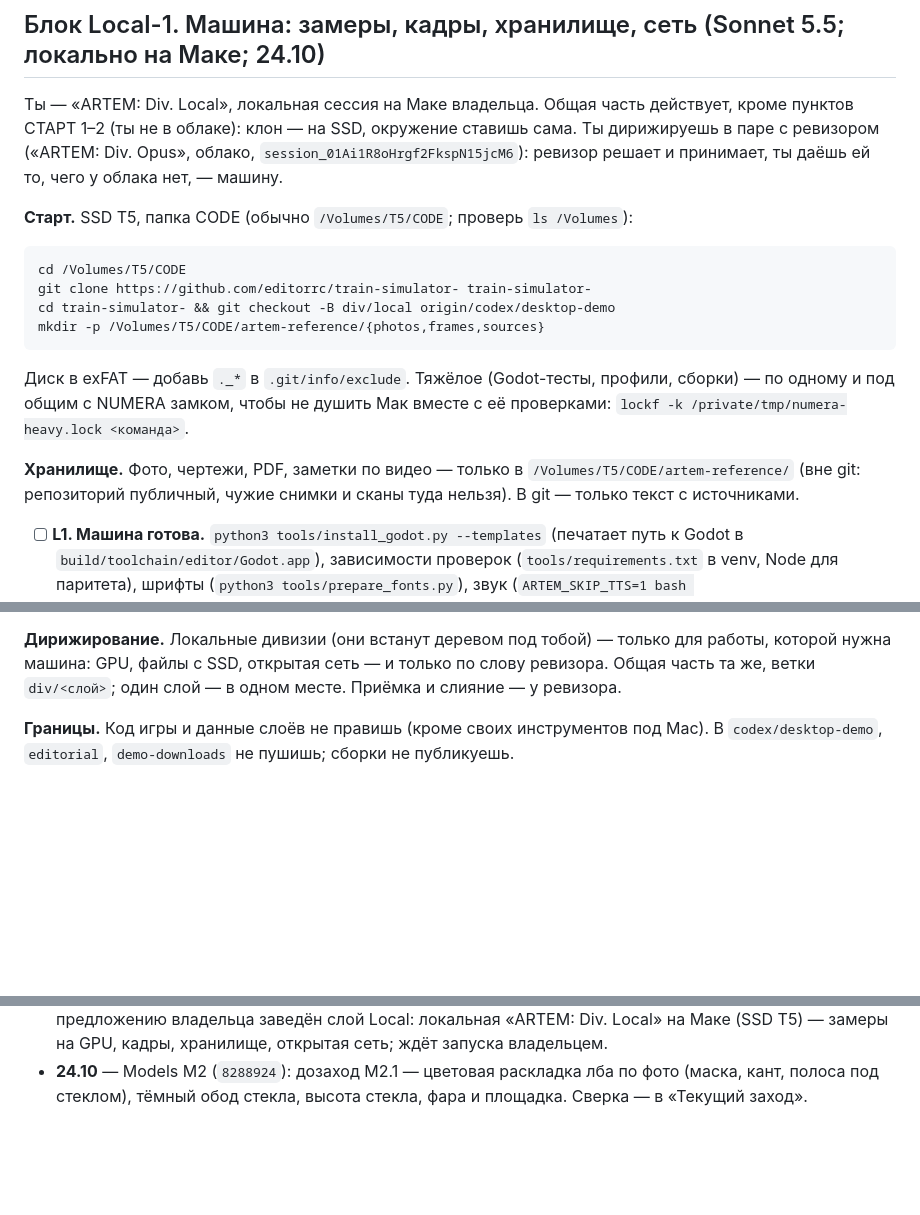
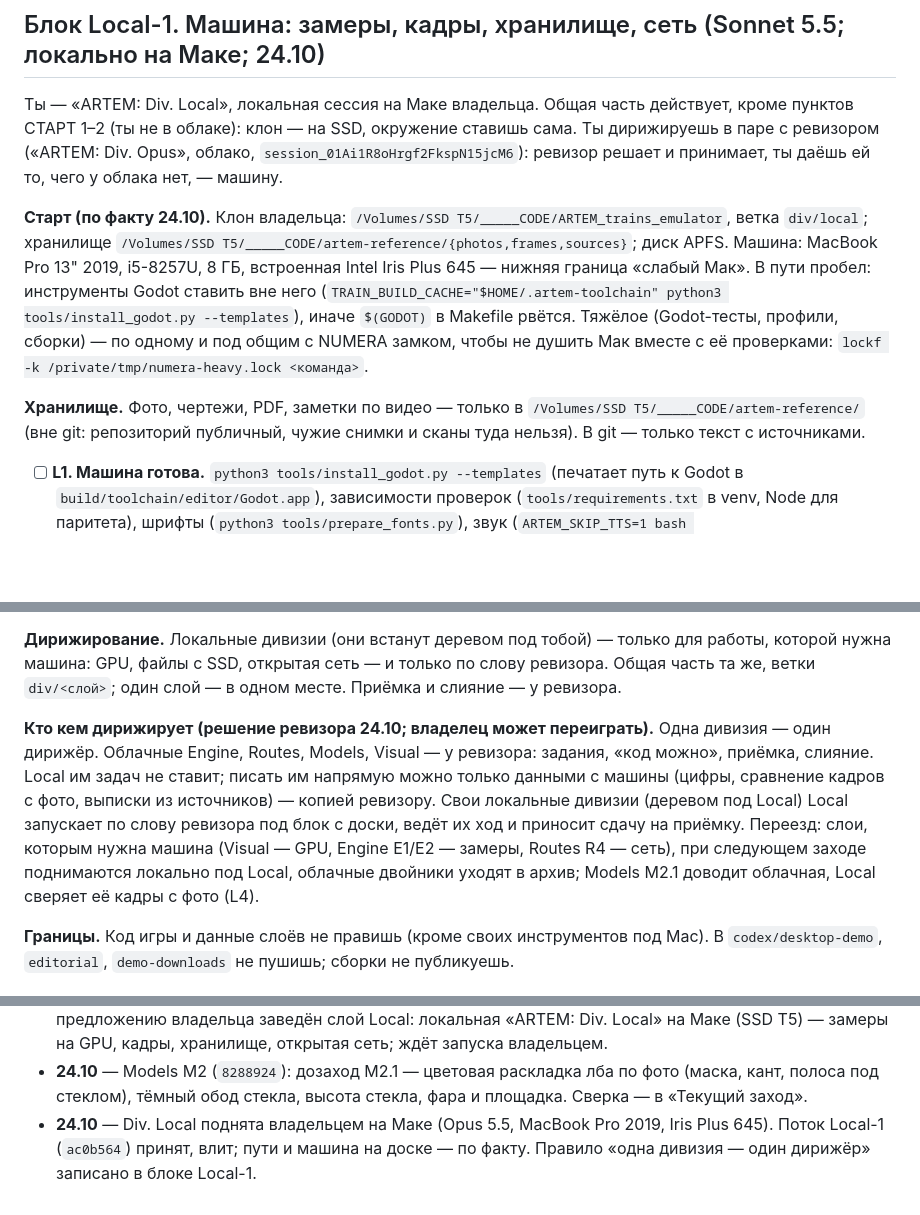
Before and after one commit to editorrc/train-simulator-, a Markdown page: docs/plans/divisions-2026-10.md, 3 parts joined by grey strips. GitHub-like rendering; blank space fills up the shorter version.

Commit message:
Board: Div. Local workflow merged; real paths and machine; one conductor per division
Co-Authored-By: Claude Opus 5.5 <noreply@anthropic.com>
Claude-Session: https://claude.ai/code/session_01Ai1R8oHrgf2FkspN15jcM6

```diff
--- a/docs/plans/divisions-2026-10.md
+++ b/docs/plans/divisions-2026-10.md
@@ -822,19 +822,18 @@ _пусто_
 Opus», облако, `session_01Ai1R8oHrgf2FkspN15jcM6`): ревизор решает и
 принимает, ты даёшь ей то, чего у облака нет, — машину.
 
-**Старт.** SSD T5, папка CODE (обычно `/Volumes/T5/CODE`; проверь `ls /Volumes`):
-
-    cd /Volumes/T5/CODE
-    git clone https://github.com/editorrc/train-simulator- train-simulator-
-    cd train-simulator- && git checkout -B div/local origin/codex/desktop-demo
-    mkdir -p /Volumes/T5/CODE/artem-reference/{photos,frames,sources}
-
-Диск в exFAT — добавь `._*` в `.git/info/exclude`. Тяжёлое (Godot-тесты,
+**Старт (по факту 24.10).** Клон владельца:
+`/Volumes/SSD T5/_____CODE/ARTEM_trains_emulator`, ветка `div/local`;
+хранилище `/Volumes/SSD T5/_____CODE/artem-reference/{photos,frames,sources}`;
+диск APFS. Машина: MacBook Pro 13" 2019, i5-8257U, 8 ГБ, встроенная Intel Iris
+Plus 645 — нижняя граница «слабый Мак». В пути пробел: инструменты Godot
+ставить вне него (`TRAIN_BUILD_CACHE="$HOME/.artem-toolchain" python3
+tools/install_godot.py --templates`), иначе `$(GODOT)` в Makefile рвётся. Тяжёлое (Godot-тесты,
 профили, сборки) — по одному и под общим с NUMERA замком, чтобы не душить Мак
 вместе с её проверками: `lockf -k /private/tmp/numera-heavy.lock <команда>`.
 
 **Хранилище.** Фото, чертежи, PDF, заметки по видео — только в
-`/Volumes/T5/CODE/artem-reference/` (вне git: репозиторий публичный, чужие
+`/Volumes/SSD T5/_____CODE/artem-reference/` (вне git: репозиторий публичный, чужие
 снимки и сканы туда нельзя). В git — только текст с источниками.
 
 - [ ] **L1. Машина готова.** `python3 tools/install_godot.py --templates`
@@ -876,6 +875,17 @@ send_message в `session_01Ai1R8oHrgf2FkspN15jcM6`): что сделано, ци
 только для работы, которой нужна машина: GPU, файлы с SSD, открытая сеть — и
 только по слову ревизора. Общая часть та же, ветки `div/<слой>`; один слой —
 в одном месте. Приёмка и слияние — у ревизора.
+
+**Кто кем дирижирует (решение ревизора 24.10; владелец может переиграть).**
+Одна дивизия — один дирижёр. Облачные Engine, Routes, Models, Visual — у
+ревизора: задания, «код можно», приёмка, слияние. Local им задач не ставит;
+писать им напрямую можно только данными с машины (цифры, сравнение кадров с
+фото, выписки из источников) — копией ревизору. Свои локальные дивизии (деревом
+под Local) Local запускает по слову ревизора под блок с доски, ведёт их ход и
+приносит сдачу на приёмку. Переезд: слои, которым нужна машина (Visual — GPU,
+Engine E1/E2 — замеры, Routes R4 — сеть), при следующем заходе поднимаются
+локально под Local, облачные двойники уходят в архив; Models M2.1 доводит
+облачная, Local сверяет её кадры с фото (L4).
 
 **Границы.** Код игры и данные слоёв не правишь (кроме своих инструментов
 под Mac). В `codex/desktop-demo`, `editorial`, `demo-downloads` не пушишь;
@@ -979,3 +989,6 @@ _пусто_
 - **24.10** — Models M2 (`8288924`): дозаход M2.1 — цветовая раскладка лба по
   фото (маска, кант, полоса под стеклом), тёмный обод стекла, высота стекла,
   фара и площадка. Сверка — в «Текущий заход».
+- **24.10** — Div. Local поднята владельцем на Маке (Opus 5.5, MacBook Pro 2019,
+  Iris Plus 645). Поток Local-1 (`ac0b564`) принят, влит; пути и машина на
+  доске — по факту. Правило «одна дивизия — один дирижёр» записано в блоке Local-1.
```
Also changed, not shown: other parts of docs/plans/divisions-2026-10.md (+1 -1 lines).
